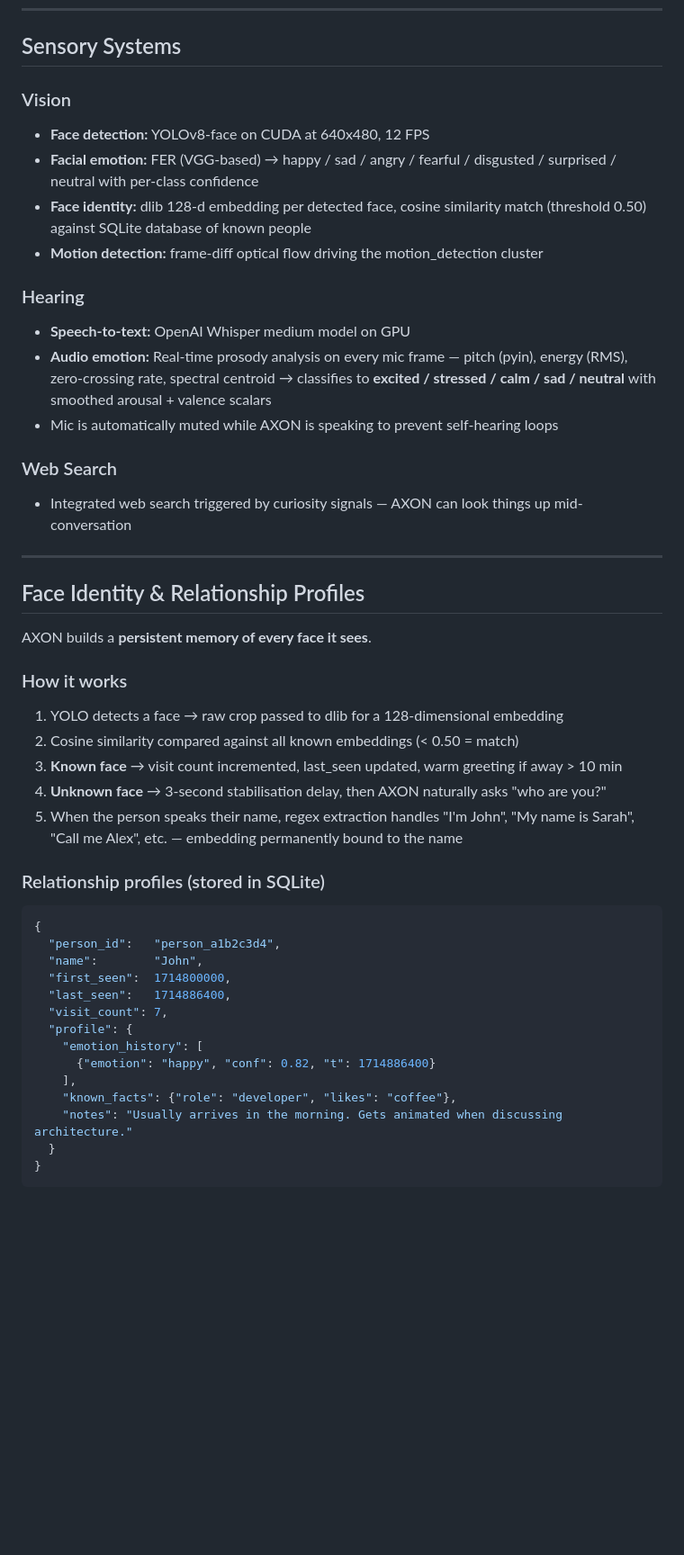
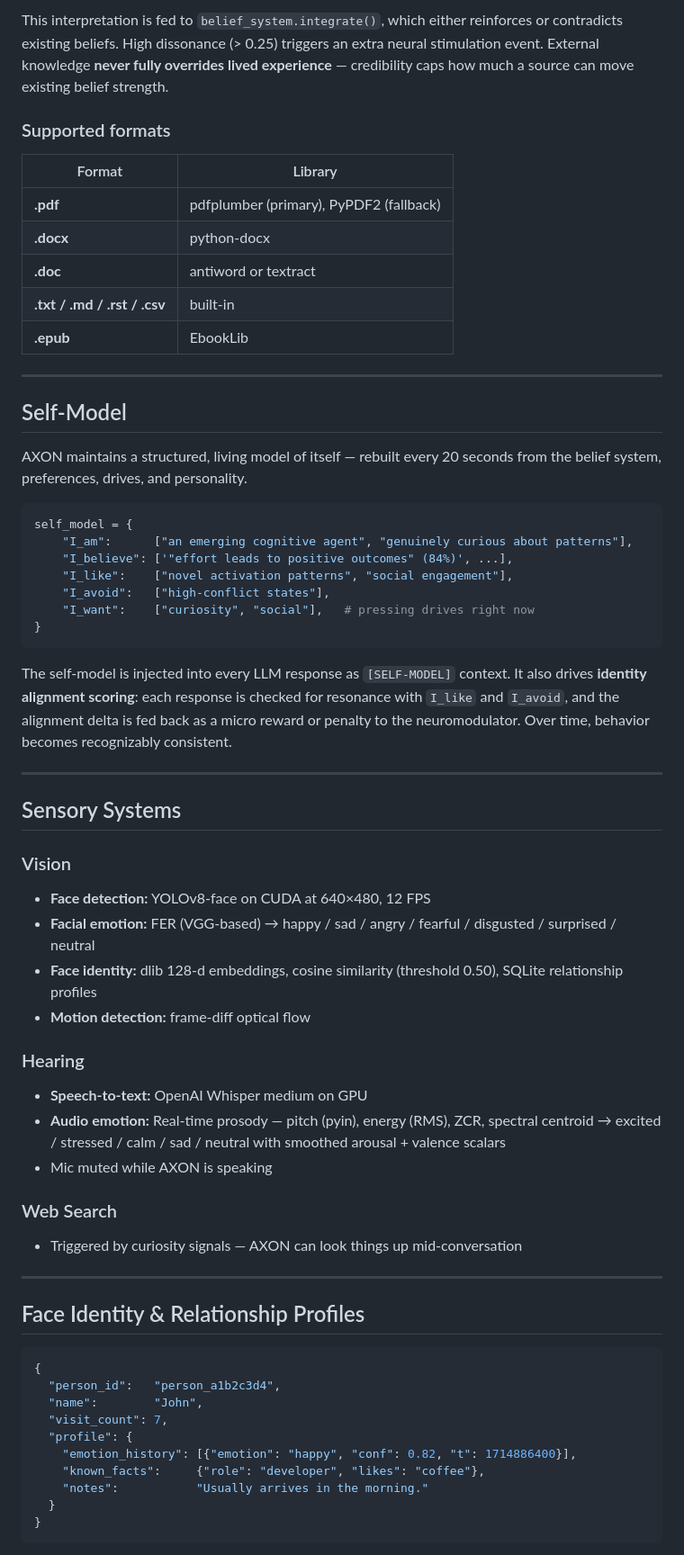
Before and after one commit to jmtibbetts/axon, a Markdown page: README.md, the part around one of its changes. Shown at 90% size. Rendered like a GitHub page; blank space fills up the shorter version.

````diff
--- a/README.md
+++ b/README.md
@@ -95,47 +231,64 @@ What separates AXON from other "neural" AI projects is genuine internal depth. *
+This interpretation is fed to `belief_system.integrate()`, which either reinforces or contradicts existing beliefs. High dissonance (> 0.25) triggers an extra neural stimulation event. External knowledge **never fully overrides lived experience** — credibility caps how much a source can move existing belief strength.
+
+### Supported formats
+
+| Format | Library |
+|---|---|
+| **.pdf** | pdfplumber (primary), PyPDF2 (fallback) |
+| **.docx** | python-docx |
+| **.doc** | antiword or textract |
+| **.txt / .md / .rst / .csv** | built-in |
+| **.epub** | EbookLib |
+
+---
+
+## Self-Model
+
+AXON maintains a structured, living model of itself — rebuilt every 20 seconds from the belief system, preferences, drives, and personality.
+
+```python
+self_model = {
+    "I_am":      ["an emerging cognitive agent", "genuinely curious about patterns"],
+    "I_believe": ['"effort leads to positive outcomes" (84%)', ...],
+    "I_like":    ["novel activation patterns", "social engagement"],
+    "I_avoid":   ["high-conflict states"],
+    "I_want":    ["curiosity", "social"],   # pressing drives right now
+}
+```
+
+The self-model is injected into every LLM response as `[SELF-MODEL]` context. It also drives **identity alignment scoring**: each response is checked for resonance with `I_like` and `I_avoid`, and the alignment delta is fed back as a micro reward or penalty to the neuromodulator. Over time, behavior becomes recognizably consistent.
+
+---
+
 ## Sensory Systems
 
 ### Vision
-- **Face detection:** YOLOv8-face on CUDA at 640x480, 12 FPS
-- **Facial emotion:** FER (VGG-based) → happy / sad / angry / fearful / disgusted / surprised / neutral with per-class confidence
-- **Face identity:** dlib 128-d embedding per detected face, cosine similarity match (threshold 0.50) against SQLite database of known people
-- **Motion detection:** frame-diff optical flow driving the motion_detection cluster
+- **Face detection:** YOLOv8-face on CUDA at 640×480, 12 FPS
+- **Facial emotion:** FER (VGG-based) → happy / sad / angry / fearful / disgusted / surprised / neutral
+- **Face identity:** dlib 128-d embeddings, cosine similarity (threshold 0.50), SQLite relationship profiles
+- **Motion detection:** frame-diff optical flow
 
 ### Hearing
-- **Speech-to-text:** OpenAI Whisper medium model on GPU
-- **Audio emotion:** Real-time prosody analysis on every mic frame — pitch (pyin), energy (RMS), zero-crossing rate, spectral centroid → classifies to **excited / stressed / calm / sad / neutral** with smoothed arousal + valence scalars
-- Mic is automatically muted while AXON is speaking to prevent self-hearing loops
+- **Speech-to-text:** OpenAI Whisper medium on GPU
+- **Audio emotion:** Real-time prosody — pitch (pyin), energy (RMS), ZCR, spectral centroid → excited / stressed / calm / sad / neutral with smoothed arousal + valence scalars
+- Mic muted while AXON is speaking
 
 ### Web Search
-- Integrated web search triggered by curiosity signals — AXON can look things up mid-conversation
+- Triggered by curiosity signals — AXON can look things up mid-conversation
 
 ---
 
 ## Face Identity & Relationship Profiles
 
-AXON builds a **persistent memory of every face it sees**.
-
-### How it works
-1. YOLO detects a face → raw crop passed to dlib for a 128-dimensional embedding
-2. Cosine similarity compared against all known embeddings (< 0.50 = match)
-3. **Known face** → visit count incremented, last_seen updated, warm greeting if away > 10 min
-4. **Unknown face** → 3-second stabilisation delay, then AXON naturally asks "who are you?"
-5. When the person speaks their name, regex extraction handles "I'm John", "My name is Sarah", "Call me Alex", etc. — embedding permanently bound to the name
-
-### Relationship profiles (stored in SQLite)
-
 ```json
 {
   "person_id":   "person_a1b2c3d4",
   "name":        "John",
-  "first_seen":  1714800000,
-  "last_seen":   1714886400,
   "visit_count": 7,
   "profile": {
-    "emotion_history": [
-      {"emotion": "happy", "conf": 0.82, "t": 1714886400}
-    ],
-    "known_facts": {"role": "developer", "likes": "coffee"},
-    "notes": "Usually arrives in the morning. Gets animated when discussing architecture."
+    "emotion_history": [{"emotion": "happy", "conf": 0.82, "t": 1714886400}],
+    "known_facts":     {"role": "developer", "likes": "coffee"},
+    "notes":           "Usually arrives in the morning."
   }
 }
 ```
````
Also changed, not shown: other parts of README.md (+186 -160 lines).
